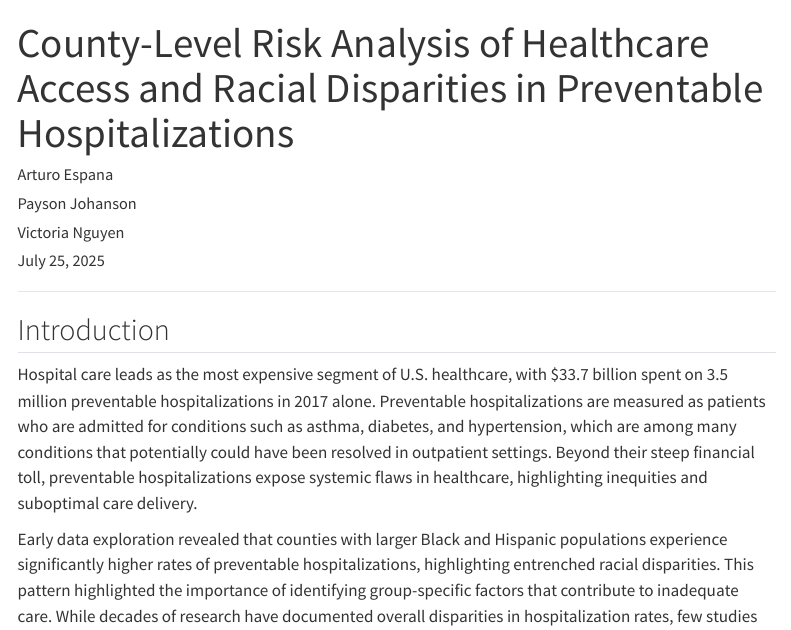
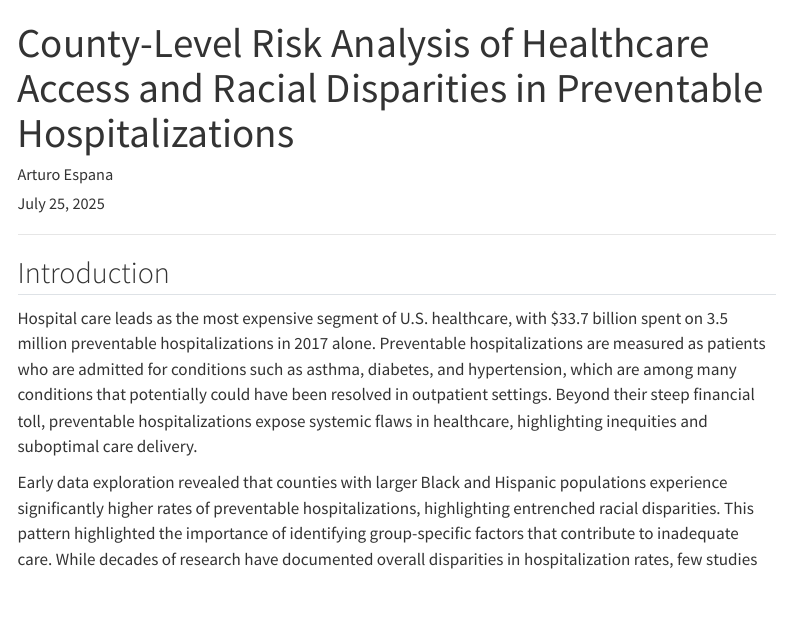
Before and after one commit to espanaarturo/cmu_capstone, a Quarto document (final_report.qmd): the page in a window 1100 px wide, from its top. Rendered offline with R 4.5, knitr and Pandoc in place of Quarto, with nearby package versions; some code elsewhere in the file could not run offline; menus at the side of the page are left out.

Commit message:
Update final_report.qmd

```diff
--- a/final_report.qmd
+++ b/final_report.qmd
@@ -2,8 +2,6 @@
 title: "County-Level Risk Analysis of Healthcare Access and Racial Disparities in Preventable Hospitalizations"
 author:
   - Arturo Espana
-  - Payson Johanson
-  - Victoria Nguyen
 date: "July 25, 2025"
 toc: true
 format:
```
